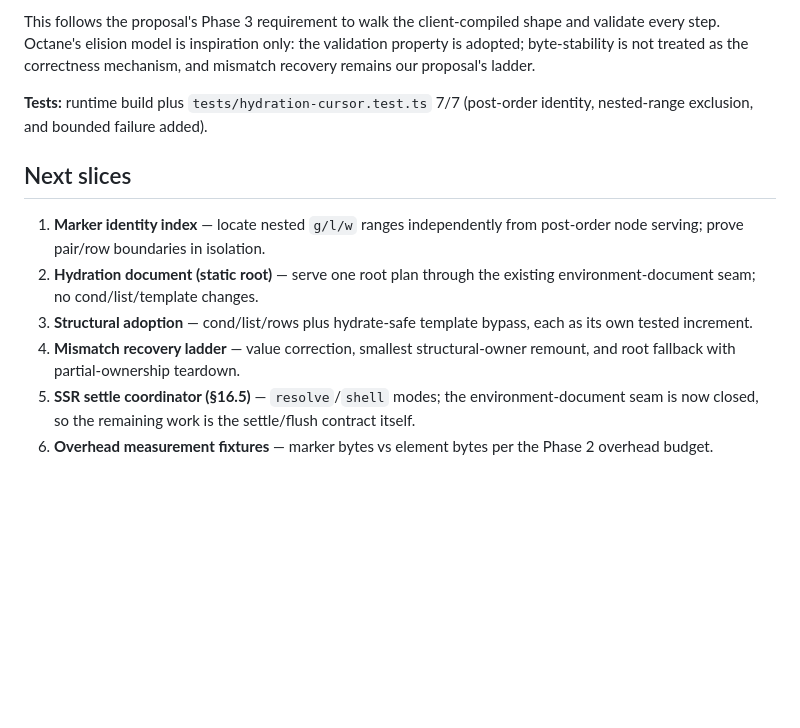
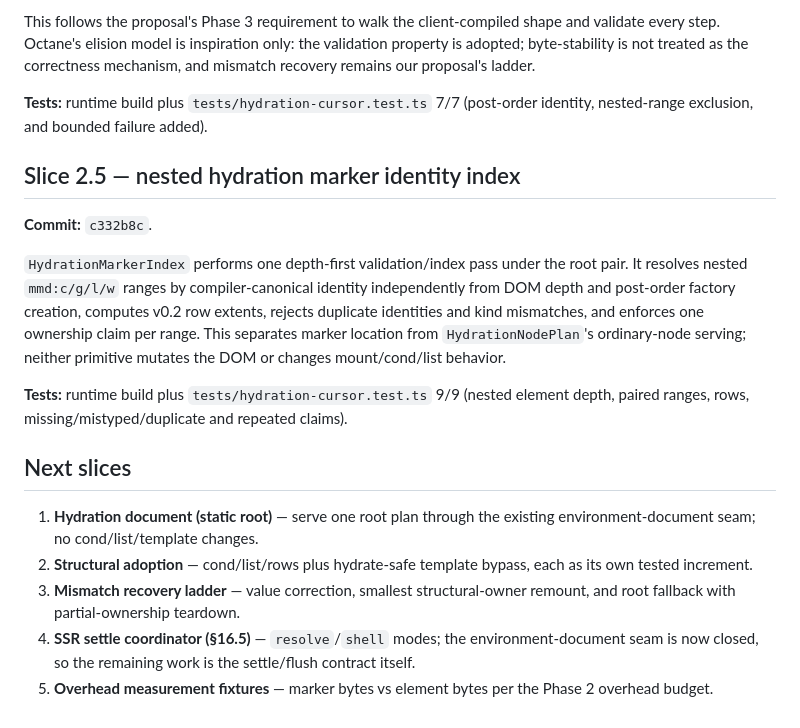
Before and after one commit to snrraptopack/memo-exp, a Markdown page: ssr.md, the part around the change. Drawn GitHub-style; blank space fills up the shorter version.

Commit message:
docs(ssr): log marker identity index slice

```diff
--- a/ssr.md
+++ b/ssr.md
@@ -638,18 +638,32 @@ correctness mechanism, and mismatch recovery remains our proposal's ladder.
 **Tests:** runtime build plus `tests/hydration-cursor.test.ts` 7/7
 (post-order identity, nested-range exclusion, and bounded failure added).
 
+## Slice 2.5 — nested hydration marker identity index
+
+**Commit:** `c332b8c`.
+
+`HydrationMarkerIndex` performs one depth-first validation/index pass under
+the root pair. It resolves nested `mmd:c/g/l/w` ranges by compiler-canonical
+identity independently from DOM depth and post-order factory creation,
+computes v0.2 row extents, rejects duplicate identities and kind mismatches,
+and enforces one ownership claim per range. This separates marker location
+from `HydrationNodePlan`'s ordinary-node serving; neither primitive mutates
+the DOM or changes mount/cond/list behavior.
+
+**Tests:** runtime build plus `tests/hydration-cursor.test.ts` 9/9
+(nested element depth, paired ranges, rows, missing/mistyped/duplicate and
+repeated claims).
+
 ## Next slices
 
-1. **Marker identity index** — locate nested `g/l/w` ranges independently
-   from post-order node serving; prove pair/row boundaries in isolation.
-2. **Hydration document (static root)** — serve one root plan through the
+1. **Hydration document (static root)** — serve one root plan through the
    existing environment-document seam; no cond/list/template changes.
-3. **Structural adoption** — cond/list/rows plus hydrate-safe template bypass,
+2. **Structural adoption** — cond/list/rows plus hydrate-safe template bypass,
    each as its own tested increment.
-4. **Mismatch recovery ladder** — value correction, smallest structural-owner
+3. **Mismatch recovery ladder** — value correction, smallest structural-owner
    remount, and root fallback with partial-ownership teardown.
-5. **SSR settle coordinator (§16.5)** — `resolve`/`shell` modes; the
+4. **SSR settle coordinator (§16.5)** — `resolve`/`shell` modes; the
    environment-document seam is now closed, so the remaining work is the
    settle/flush contract itself.
-6. **Overhead measurement fixtures** — marker bytes vs element bytes per
+5. **Overhead measurement fixtures** — marker bytes vs element bytes per
    the Phase 2 overhead budget.
```
